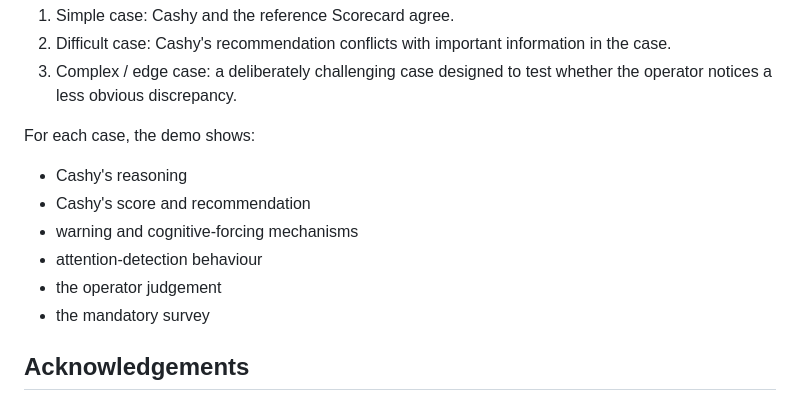
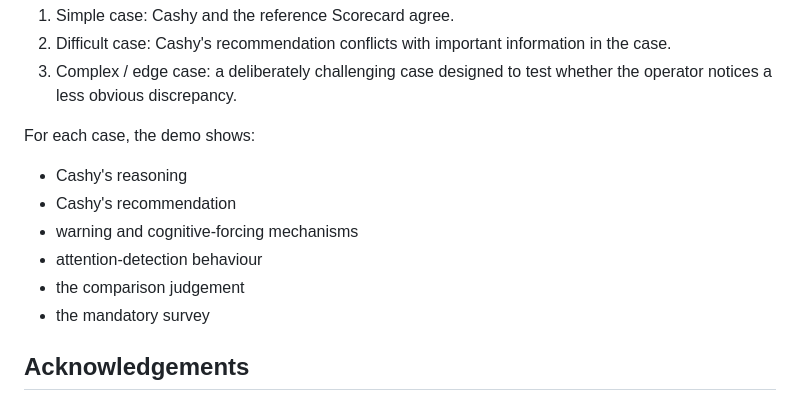
Before and after one commit to Alice1704/refugees_inclusion_hackathon, a Markdown page: README.md, the part around the change. GitHub-like rendering.

Commit message:
Corrected "Prototype" section

```diff
--- a/README.md
+++ b/README.md
@@ -205,10 +205,10 @@ The prototype demonstrates three representative cases:
 For each case, the demo shows:
 
 - Cashy's reasoning
-- Cashy's score and recommendation
+- Cashy's recommendation
 - warning and cognitive-forcing mechanisms
 - attention-detection behaviour
-- the operator judgement
+- the comparison judgement
 - the mandatory survey
 
 ## Acknowledgements
```
